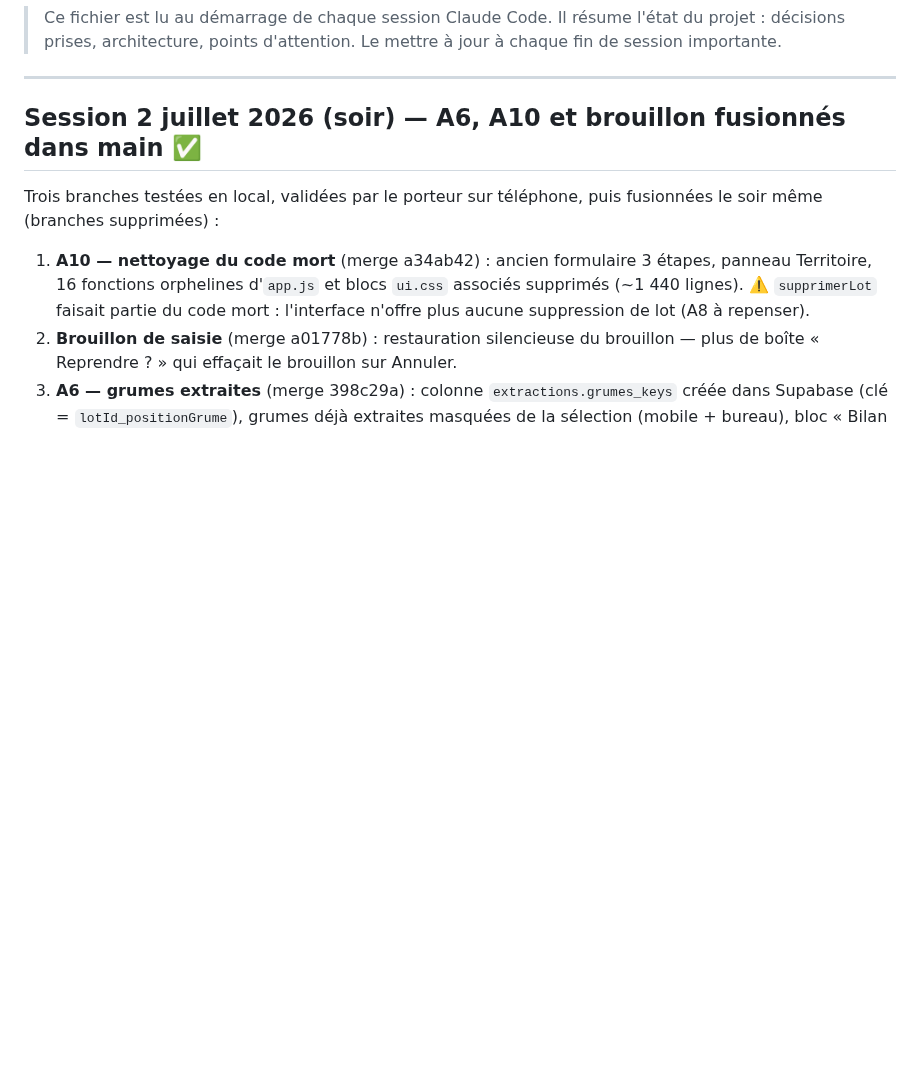
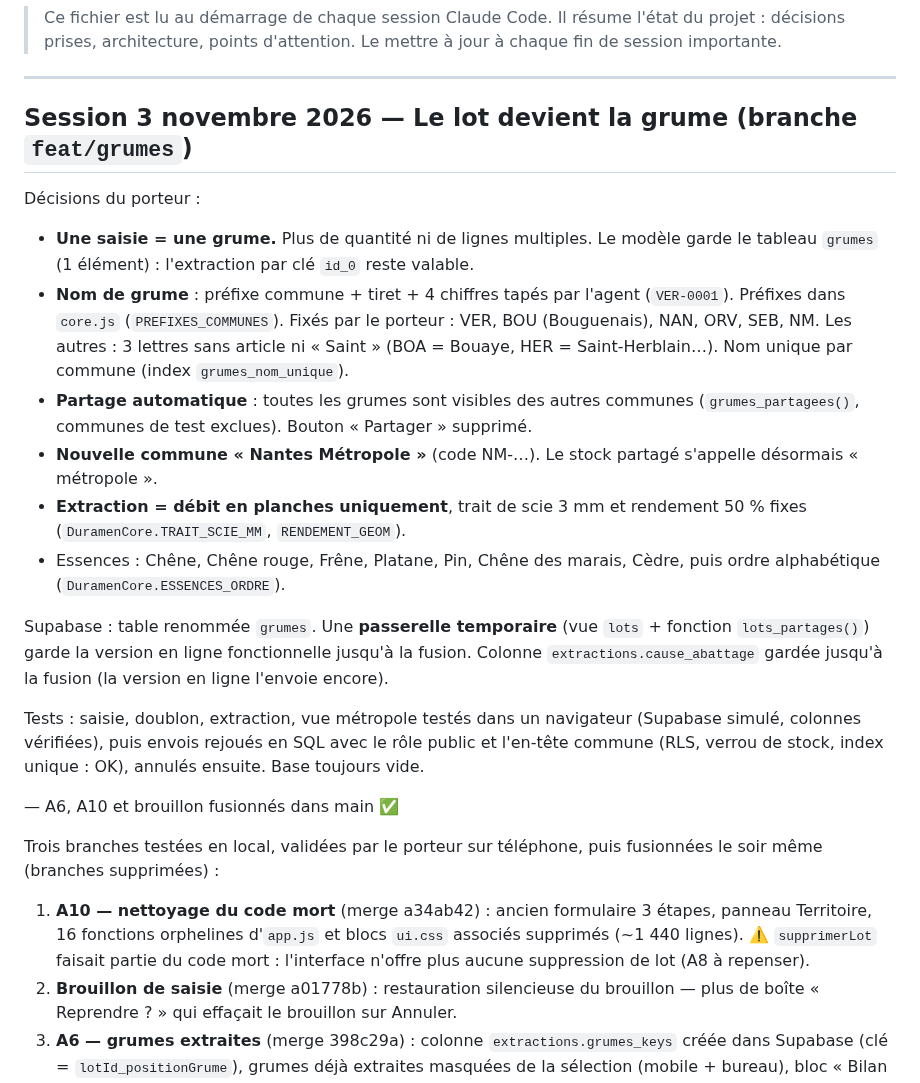
Before and after one commit to TroncCommun-Duramen/duramen, a Markdown page: Docs/MEMORY.md, the part around the change. Rendered like a GitHub page; blank space fills up the shorter version.

Commit message:
docs(grumes): état de la branche feat/grumes et décisions du 3 nov.
Co-Authored-By: Claude Opus 5.5 <noreply@anthropic.com>
Claude-Session: https://claude.ai/code/session_018jVH9BmESNXUHfmNRjKVav

```diff
--- a/Docs/MEMORY.md
+++ b/Docs/MEMORY.md
@@ -6,7 +6,21 @@
 
 ---
 
-## Session 2 juillet 2026 (soir) — A6, A10 et brouillon fusionnés dans main ✅
+## Session 3 novembre 2026 — Le lot devient la grume (branche `feat/grumes`)
+
+Décisions du porteur :
+- **Une saisie = une grume.** Plus de quantité ni de lignes multiples. Le modèle garde le tableau `grumes` (1 élément) : l'extraction par clé `id_0` reste valable.
+- **Nom de grume** : préfixe commune + tiret + 4 chiffres tapés par l'agent (`VER-0001`). Préfixes dans `core.js` (`PREFIXES_COMMUNES`). Fixés par le porteur : VER, BOU (Bouguenais), NAN, ORV, SEB, NM. Les autres : 3 lettres sans article ni « Saint » (BOA = Bouaye, HER = Saint-Herblain…). Nom unique par commune (index `grumes_nom_unique`).
+- **Partage automatique** : toutes les grumes sont visibles des autres communes (`grumes_partagees()`, communes de test exclues). Bouton « Partager » supprimé.
+- **Nouvelle commune « Nantes Métropole »** (code NM-…). Le stock partagé s'appelle désormais « métropole ».
+- **Extraction = débit en planches uniquement**, trait de scie 3 mm et rendement 50 % fixes (`DuramenCore.TRAIT_SCIE_MM`, `RENDEMENT_GEOM`).
+- Essences : Chêne, Chêne rouge, Frêne, Platane, Pin, Chêne des marais, Cèdre, puis ordre alphabétique (`DuramenCore.ESSENCES_ORDRE`).
+
+Supabase : table renommée `grumes`. Une **passerelle temporaire** (vue `lots` + fonction `lots_partages()`) garde la version en ligne fonctionnelle jusqu'à la fusion. Colonne `extractions.cause_abattage` gardée jusqu'à la fusion (la version en ligne l'envoie encore).
+
+Tests : saisie, doublon, extraction, vue métropole testés dans un navigateur (Supabase simulé, colonnes vérifiées), puis envois rejoués en SQL avec le rôle public et l'en-tête commune (RLS, verrou de stock, index unique : OK), annulés ensuite. Base toujours vide.
+
+ — A6, A10 et brouillon fusionnés dans main ✅
 
 Trois branches testées en local, validées par le porteur sur téléphone, puis fusionnées le soir même (branches supprimées) :
 
```
Also changed, not shown: CLAUDE.md (+1 -1 lines), Docs/TASKS.md (+10 -1 lines).
